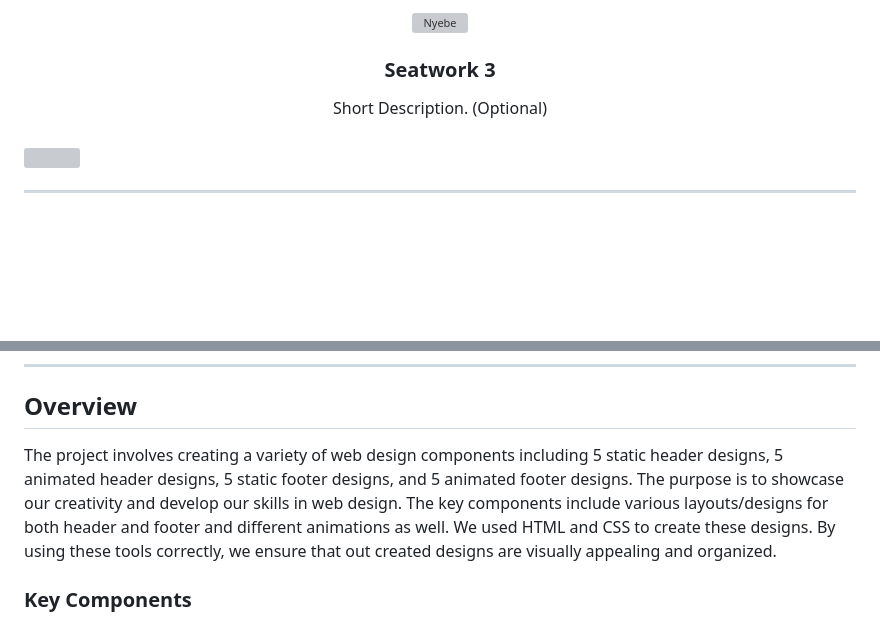
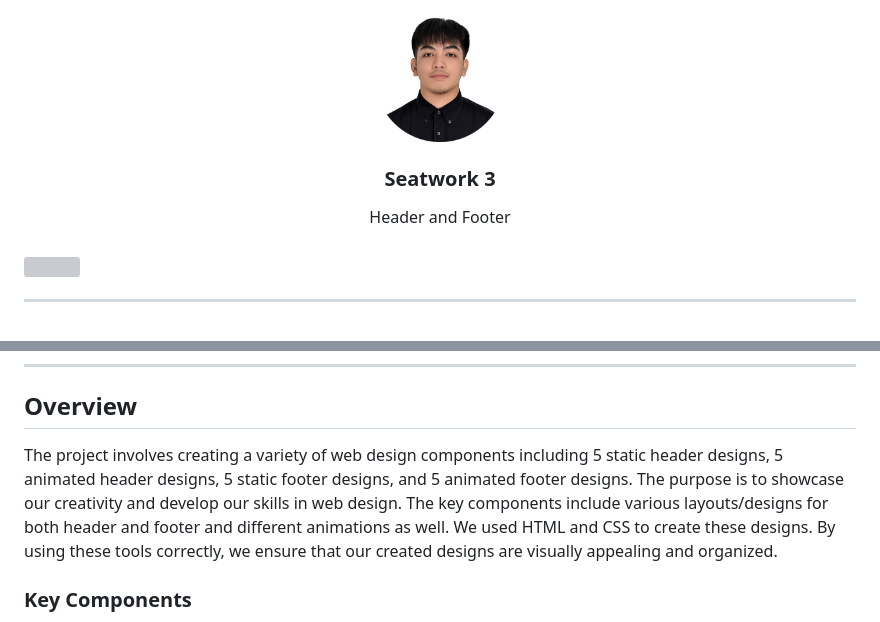
Before and after one commit to sdecena/WD-Seatwork-3, a Markdown page: readme.md, 2 parts joined by grey strips. GitHub-like rendering; pictures changed too: assets/img/pic-page.png (added); blank space fills up the shorter version; grey boxes are pictures that could not be loaded.

Commit message:
Seatwork 3 - Done 06/14

```diff
--- a/readme.md
+++ b/readme.md
@@ -6,14 +6,14 @@
 <div align="center">
   <a href="https://github.com/sdecena/">
   <!-- TODO: If you want to add logo or banner you can add it here -->
-    <img src="" alt="Nyebe" width="130" height="100">
+    <img src="./assets/img/pic-page.png" alt="Nyebe" width="130" height="130">
   </a>
 <!-- TODO: Change Title to the name of the title of your Project -->
   <h3 align="center">Seatwork 3</h3>
 </div>
 <!-- TODO: Make a short description -->
 <div align="center">
-  Short Description. (Optional)
+  Header and Footer
 </div>
 
 <br />
@@ -60,7 +60,7 @@
 
 <!-- TODO: To be changed -->
 <!-- The following are just sample -->
-The project involves creating a variety of web design components including 5 static header designs, 5 animated header designs, 5 static footer designs, and 5 animated footer designs. The purpose is to showcase our creativity and develop our skills in web design. The key components include various layouts/designs for both header and footer and different animations as well. We used HTML and CSS to create these designs. By using these tools correctly, we ensure that out created designs are visually appealing and organized.
+The project involves creating a variety of web design components including 5 static header designs, 5 animated header designs, 5 static footer designs, and 5 animated footer designs. The purpose is to showcase our creativity and develop our skills in web design. The key components include various layouts/designs for both header and footer and different animations as well. We used HTML and CSS to create these designs. By using these tools correctly, we ensure that our created designs are visually appealing and organized.
 
 
 ### Key Components
```
Also changed, not shown: 1 other file.
